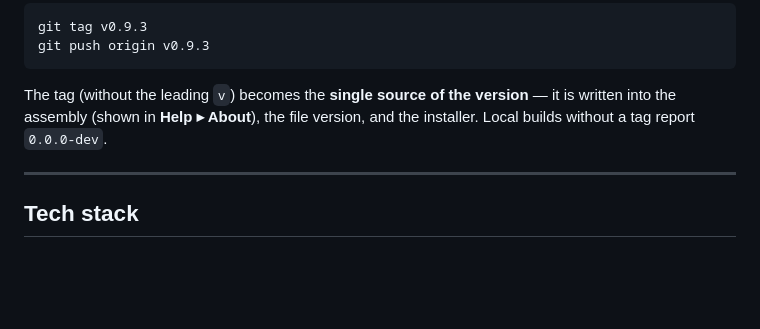
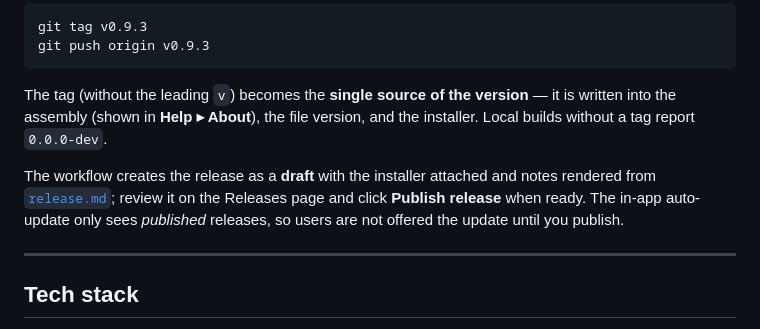
Before and after one commit to halatsWol/TextTemplateManager, a Markdown page: README.md, the part around the change. Rendered like a GitHub page; blank space fills up the shorter version.

```diff
--- a/README.md
+++ b/README.md
@@ -105,6 +105,11 @@ The tag (without the leading `v`) becomes the **single source of the version**
 the assembly (shown in **Help ▸ About**), the file version, and the installer. Local builds without
 a tag report `0.0.0-dev`.
 
+The workflow creates the release as a **draft** with the installer attached and notes rendered from
+[`release.md`](release.md); review it on the Releases page and click **Publish release** when ready.
+The in-app auto-update only sees *published* releases, so users are not offered the update until you
+publish.
+
 ---
 
 ## Tech stack
```
